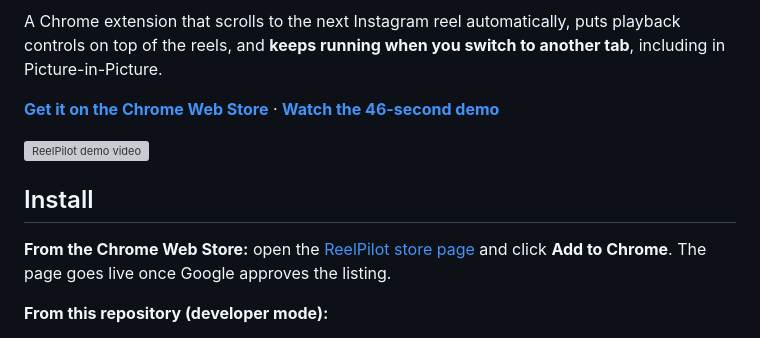
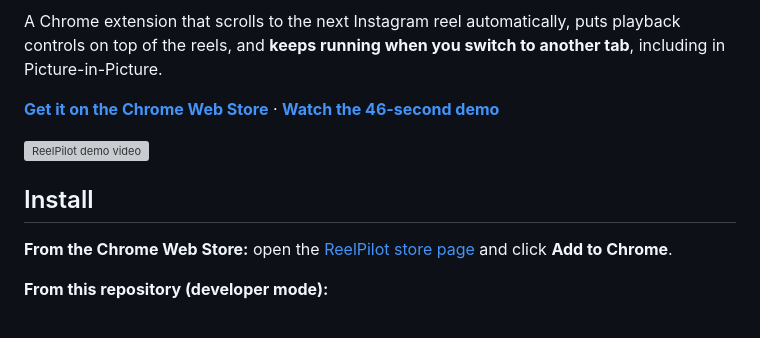
Before and after one commit to Mousta-Med/IG-Extension, a Markdown page: README.md, the part around one of its changes. Rendered like a GitHub page; grey boxes are pictures that could not be loaded.

```diff
--- a/README.md
+++ b/README.md
@@ -12,8 +14,8 @@ Picture-in-Picture.
 ## Install
 
 **From the Chrome Web Store:** open the
-[ReelPilot store page](https://chromewebstore.google.com/detail/bphneemeaeekncgbmhfjjhfbplhplced) and
-click **Add to Chrome**. The page goes live once Google approves the listing.
+[ReelPilot store page](https://chromewebstore.google.com/detail/reelpilot-%E2%80%93-auto-scroll-f/bphneemeaeekncgbmhfjjhfbplhplced) and
+click **Add to Chrome**.
 
 **From this repository (developer mode):**
 
```
Also changed, not shown: other parts of README.md (+3 -1 lines), store/LISTING.md (+1 -1 lines), store/YOUTUBE.md (+1 -1 lines).
